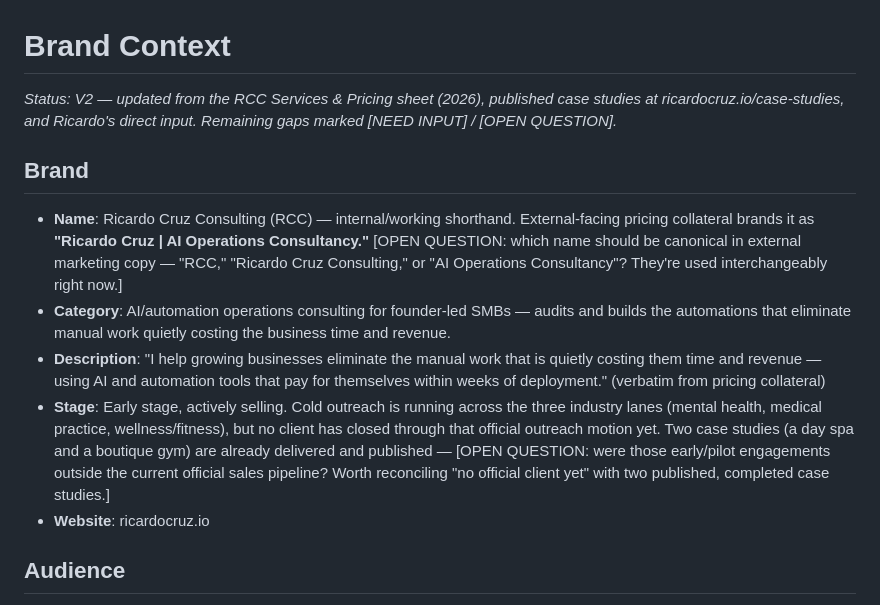
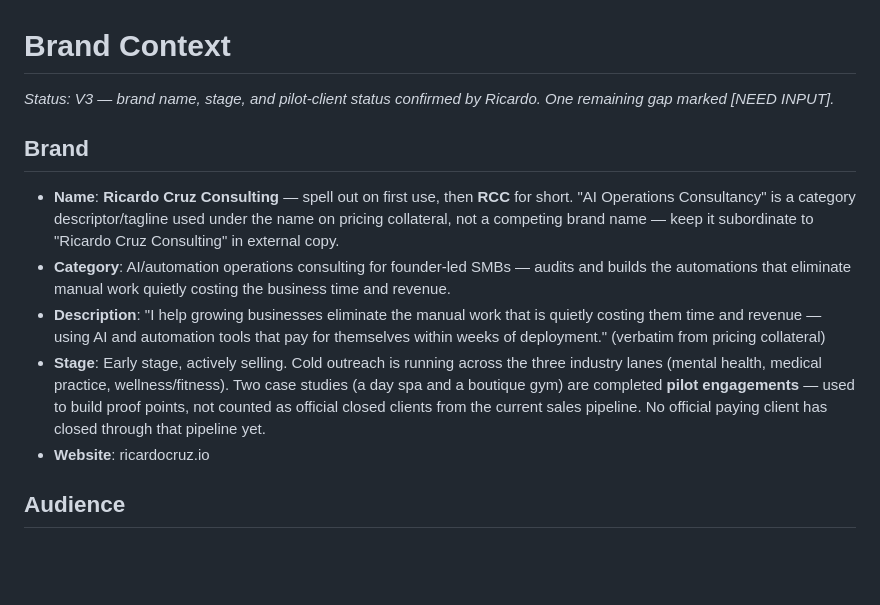
Before and after one commit to ricardoicruz-prog/RCC-main, a Markdown page: .agents/brand-context.md, the part around the change. GitHub-like rendering; blank space fills up the shorter version.

```diff
--- a/.agents/brand-context.md
+++ b/.agents/brand-context.md
@@ -1,12 +1,12 @@
 # Brand Context
 
-*Status: V2 — updated from the RCC Services & Pricing sheet (2026), published case studies at ricardocruz.io/case-studies, and Ricardo's direct input. Remaining gaps marked [NEED INPUT] / [OPEN QUESTION].*
+*Status: V3 — brand name, stage, and pilot-client status confirmed by Ricardo. One remaining gap marked [NEED INPUT].*
 
 ## Brand
-- **Name**: Ricardo Cruz Consulting (RCC) — internal/working shorthand. External-facing pricing collateral brands it as **"Ricardo Cruz | AI Operations Consultancy."** [OPEN QUESTION: which name should be canonical in external marketing copy — "RCC," "Ricardo Cruz Consulting," or "AI Operations Consultancy"? They're used interchangeably right now.]
+- **Name**: **Ricardo Cruz Consulting** — spell out on first use, then **RCC** for short. "AI Operations Consultancy" is a category descriptor/tagline used under the name on pricing collateral, not a competing brand name — keep it subordinate to "Ricardo Cruz Consulting" in external copy.
 - **Category**: AI/automation operations consulting for founder-led SMBs — audits and builds the automations that eliminate manual work quietly costing the business time and revenue.
 - **Description**: "I help growing businesses eliminate the manual work that is quietly costing them time and revenue — using AI and automation tools that pay for themselves within weeks of deployment." (verbatim from pricing collateral)
-- **Stage**: Early stage, actively selling. Cold outreach is running across the three industry lanes (mental health, medical practice, wellness/fitness), but no client has closed through that official outreach motion yet. Two case studies (a day spa and a boutique gym) are already delivered and published — [OPEN QUESTION: were those early/pilot engagements outside the current official sales pipeline? Worth reconciling "no official client yet" with two published, completed case studies.]
+- **Stage**: Early stage, actively selling. Cold outreach is running across the three industry lanes (mental health, medical practice, wellness/fitness). Two case studies (a day spa and a boutique gym) are completed **pilot engagements** — used to build proof points, not counted as official closed clients from the current sales pipeline. No official paying client has closed through that pipeline yet.
 - **Website**: ricardocruz.io
 
 ## Audience
```
Also changed, not shown: .claude/product-marketing-context.md (+8 -5 lines).
